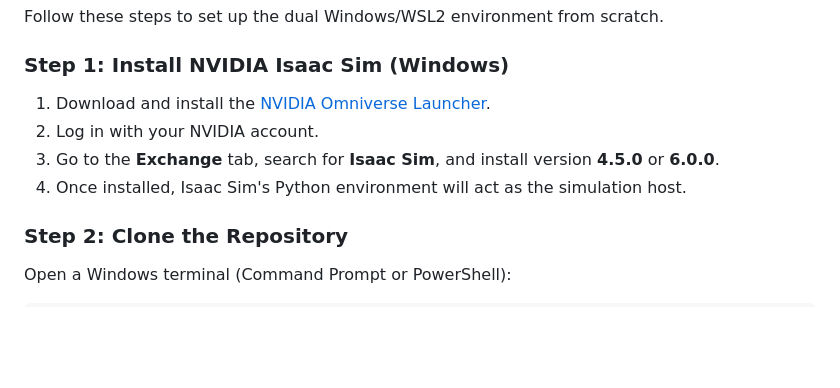
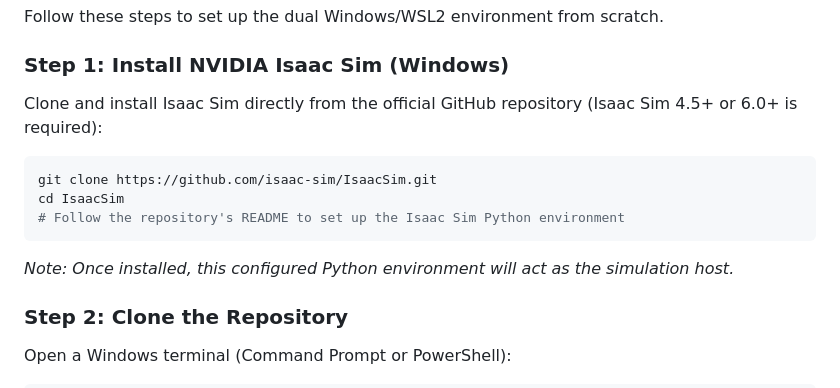
Before and after one commit to mincasurong/IsaacSim_GeminiRobotics, a Markdown page: README.md, the part around the change. Drawn GitHub-style; blank space fills up the shorter version.

Commit message:
docs: update Isaac Sim installation instructions to use official GitHub repo

````diff
--- a/README.md
+++ b/README.md
@@ -68,10 +68,13 @@ graph LR
 Follow these steps to set up the dual Windows/WSL2 environment from scratch.
 
 ### Step 1: Install NVIDIA Isaac Sim (Windows)
-1. Download and install the [NVIDIA Omniverse Launcher](https://www.nvidia.com/en-us/omniverse/).
-2. Log in with your NVIDIA account.
-3. Go to the **Exchange** tab, search for **Isaac Sim**, and install version **4.5.0** or **6.0.0**.
-4. Once installed, Isaac Sim's Python environment will act as the simulation host.
+Clone and install Isaac Sim directly from the official GitHub repository (Isaac Sim 4.5+ or 6.0+ is required):
+```bash
+git clone https://github.com/isaac-sim/IsaacSim.git
+cd IsaacSim
+# Follow the repository's README to set up the Isaac Sim Python environment
+```
+*Note: Once installed, this configured Python environment will act as the simulation host.*
 
 ### Step 2: Clone the Repository
 Open a Windows terminal (Command Prompt or PowerShell):
````
